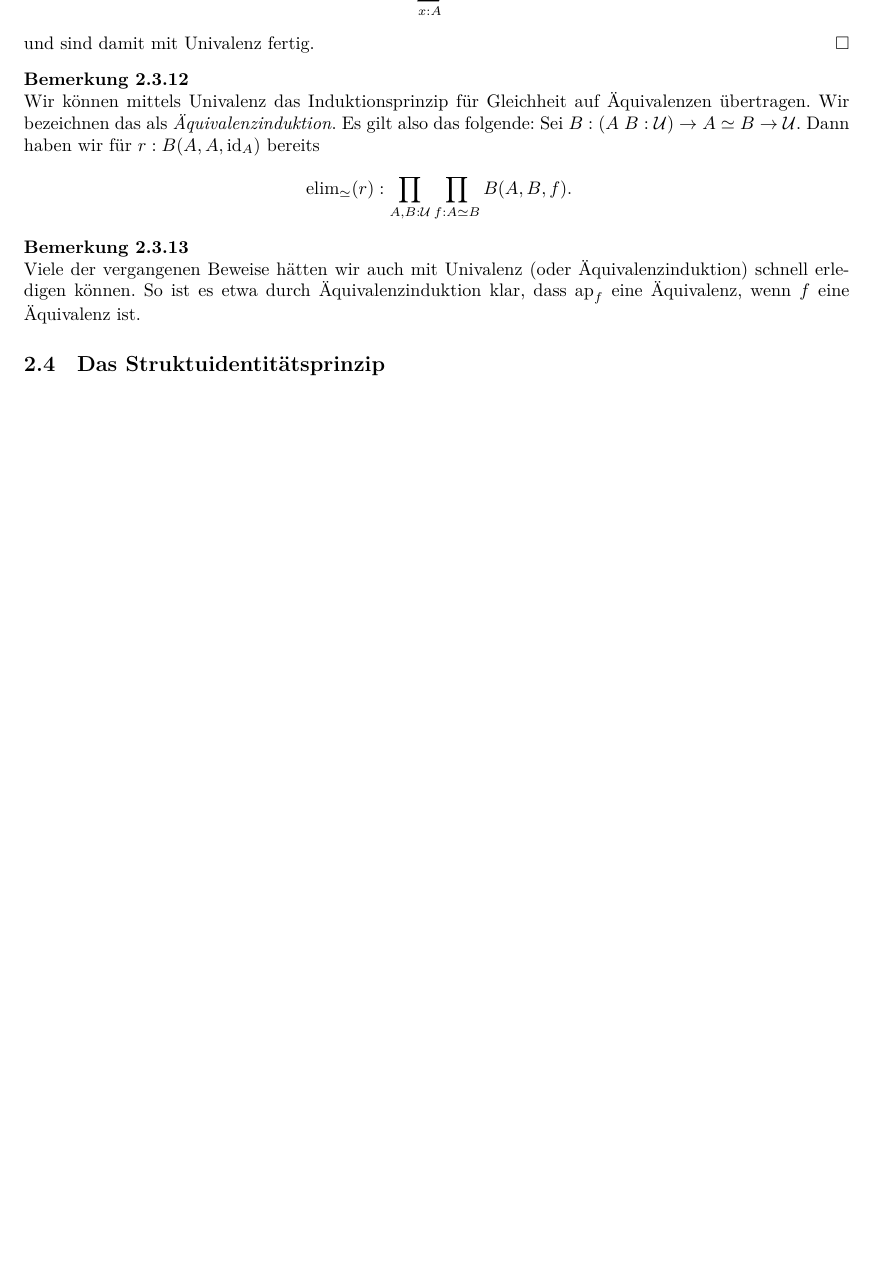
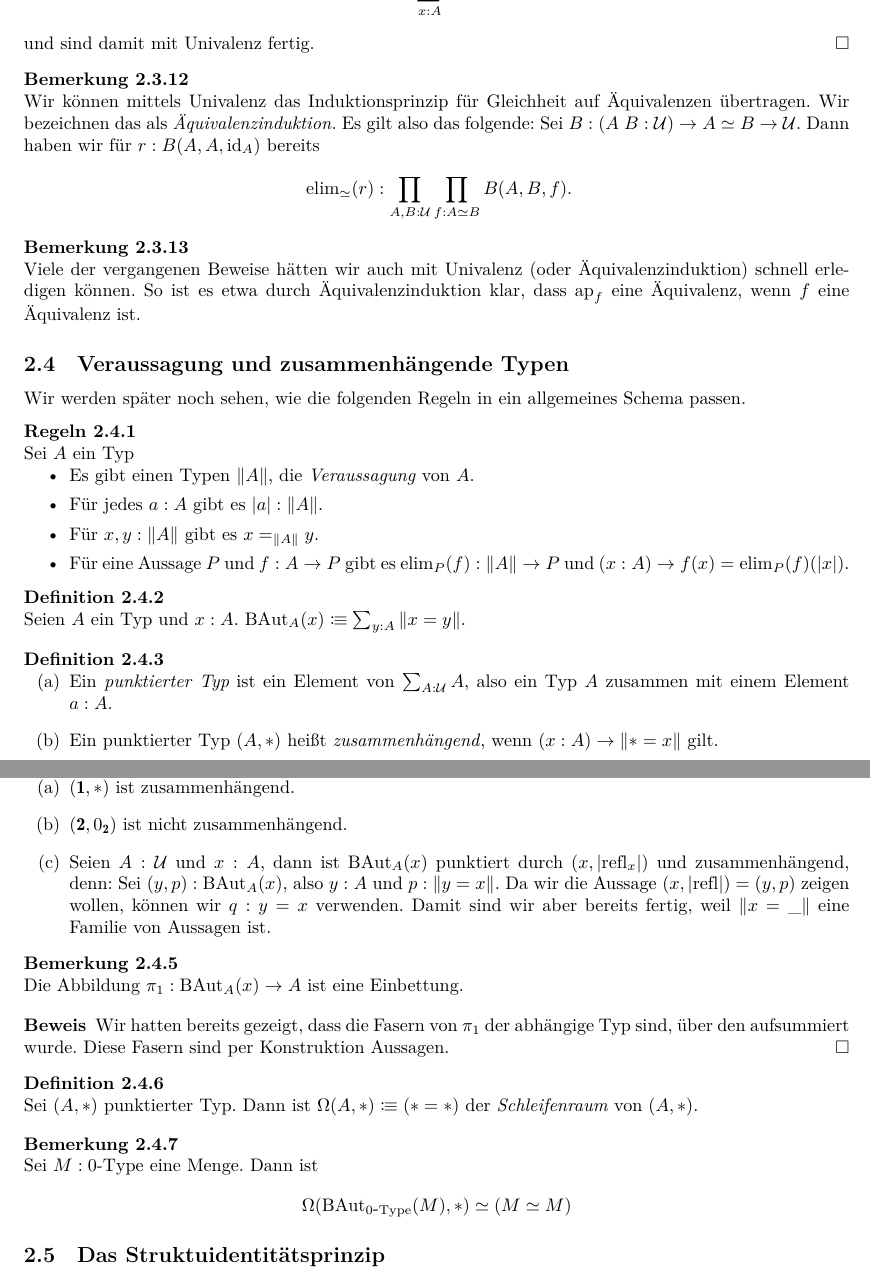
Before and after one commit to felixwellen/HoTT-WS-25-26, a LaTeX document (skript/main.tex, which reads skript/homotopietypentheorie.tex, util/hott.sty): part of page 21 of 25 before the commit and two parts of pages 21 and 22 of 26 after it, the two joined at a grey line, cut so that both start at the same text, the shorter picture padded with empty space. Compiled offline with XeLaTeX.

Commit message:
plan prop trunc

```diff
--- a/skript/homotopietypentheorie.tex
+++ b/skript/homotopietypentheorie.tex
@@ -712,4 +712,61 @@ Wir wenden uns nun den Typen
   So ist es etwa durch Äquivalenzinduktion klar, dass $\ap_f$ eine Äquivalenz, wenn $f$ eine Äquivalenz ist.
 \end{bemerkung}
 
+\subsection{Veraussagung und zusammenhängende Typen}
+
+Wir werden später noch sehen, wie die folgenden Regeln in ein allgemeines Schema passen.
+\begin{regeln}
+  Sei $A$ ein Typ
+  \begin{itemize}
+  \item Es gibt einen Typen $\|A\|$, die \begriff{Veraussagung}\index{$\|A\|$} von $A$.
+  \item Für jedes $a:A$ gibt es $|a|:\|A\|$.
+  \item Für $x,y:\|A\|$ gibt es $x=_{\|A\|}y$.
+  \item Für eine Aussage $P$ und $f:A\to P$ gibt es $\elim_P(f):\|A\|\to P$
+     und $(x:A)\to f(x)=\elim_P(f)(|x|)$.
+  \end{itemize}
+\end{regeln}
+
+\begin{definition}
+  Seien $A$ ein Typ und $x:A$.
+  $\BAut_A(x)\colonequiv \sum_{y:A}\|x=y\|$.
+\end{definition}
+
+\begin{definition}
+  \begin{enumerate}
+  \item Ein \begriff{punktierter Typ} ist ein Element von $\sum_{A:\mU}A$, also ein Typ $A$ zusammen mit einem Element $a:A$.
+  \item Ein punktierter Typ $(A,\ast)$ heißt \begriff{zusammenhängend}, wenn $(x:A)\to \|\ast=x\|$ gilt.
+  \end{enumerate}
+\end{definition}
+
+\begin{beispiel}
+  \begin{enumerate}[(a)]
+  \item $(\eins,\ast)$ ist zusammenhängend.
+  \item $(\zwei,0_\zwei)$ ist nicht zusammenhängend.
+  \item Seien $A:\mU$ und $x:A$, dann ist $\BAut_A(x)$ punktiert durch $(x,|\refl_x|)$
+    und zusammenhängend, denn:
+    Sei $(y,p):\BAut_A(x)$, also $y:A$ und $p:\|y=x\|$.
+    Da wir die Aussage $(x,|\refl|)=(y,p)$ zeigen wollen, können wir $q:y=x$ verwenden.
+    Damit sind wir aber bereits fertig, weil $\|x=\_\|$ eine Familie von Aussagen ist.
+  \end{enumerate}
+\end{beispiel}
+
+\begin{bemerkung}
+  Die Abbildung $\pi_1:\BAut_A(x)\to A$ ist eine Einbettung.
+\end{bemerkung}
+
+\begin{beweis}
+  Wir hatten bereits gezeigt, dass die Fasern von $\pi_1$ der abhängige Typ sind, über den aufsummiert wurde. Diese Fasern sind per Konstruktion Aussagen.
+\end{beweis}
+
+\begin{definition}
+  Sei $(A,\ast)$ punktierter Typ.
+  Dann ist $\Omega(A,\ast)\colonequiv (\ast=\ast)$ der \begriff{Schleifenraum}\index{$\Omega(A,\ast)$} von $(A,\ast)$.
+\end{definition}
+
+\begin{bemerkung}
+  Sei $M:\nType{0}$ eine Menge.
+  Dann ist
+  \[\Omega(\BAut_{\nType{0}}(M),\ast)\simeq (M\simeq M)\]
+\end{bemerkung}
+
 \subsection{Das Struktuidentitätsprinzip}
--- a/util/hott.sty
+++ b/util/hott.sty
@@ -16,6 +16,7 @@
 \newcommand{\isNType}[1]{\mathrm{is}\mbox{-}{#1}\mbox{-}\mathrm{type}}
 \newcommand{\nType}[1]{#1\mbox{-}\mathrm{Type}}
 \newcommand{\fib}{\mathrm{fib}}
+\newcommand{\BAut}{\mathrm{BAut}}
 
 
 % cubical type theory
```
